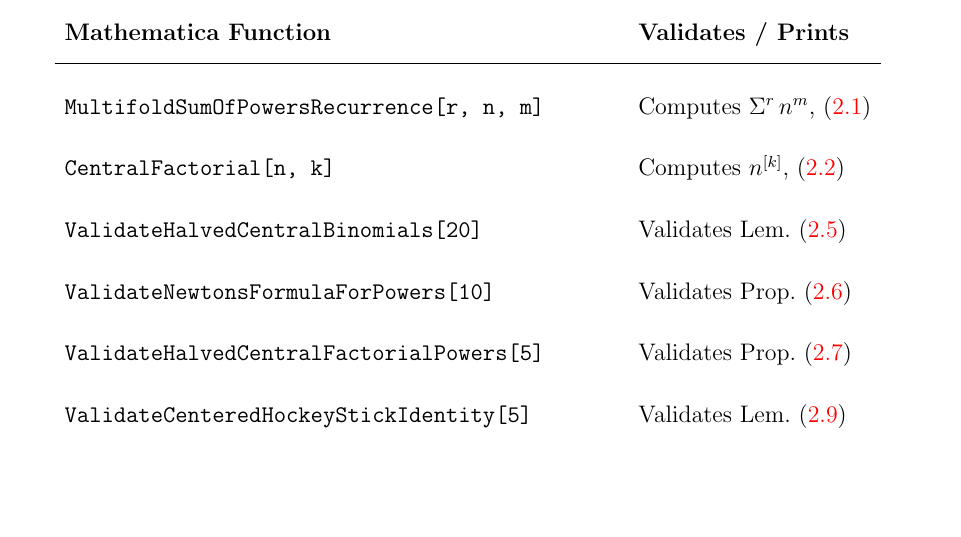
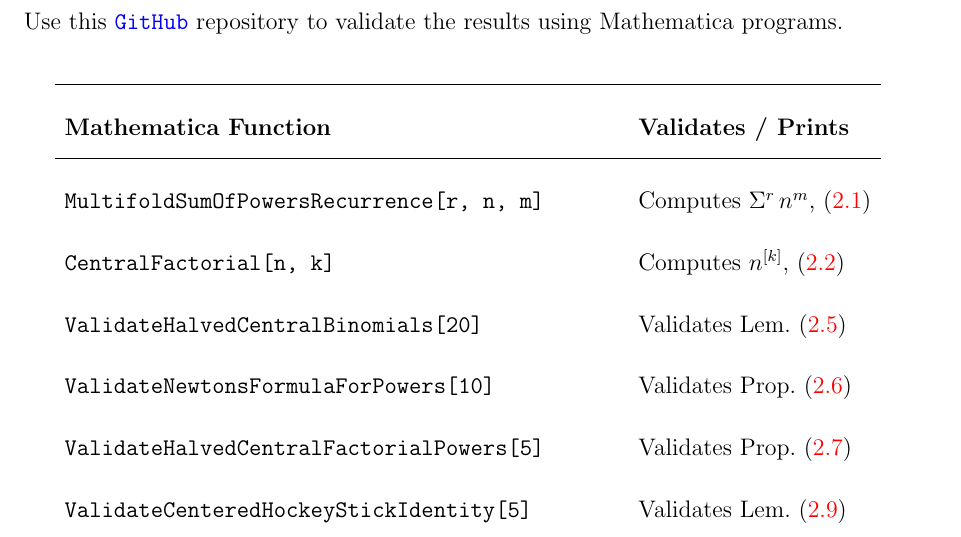
Before and after one commit to kolosovpetro/SumsOfPowersACompleteFrameworkForClosedForms, a LaTeX paper (src/AFormulaForSumsOfPowersViaCentralNewtonsInterpolation.tex, which reads src/sections/mathematica_programs.tex): part of page 9 of 9, cut at the place of the change, the shorter picture padded with empty space. Compiled offline with pdfLaTeX.

Commit message:
work in progress

```diff
--- a/src/sections/mathematica_programs.tex
+++ b/src/sections/mathematica_programs.tex
@@ -1,5 +1,8 @@
-% Use the \textit{Mathematica} package~\cite{GitHubSourceCode}
-% to validate the results
+Use this
+\href{https://github.com/kolosovpetro/AFormulaForSumsOfPowersViaCentralNewtonsInterpolation}
+{\texttt{GitHub}}
+repository to validate the results using Mathematica programs.
+\\
 \begin{center}
   \renewcommand{\arraystretch}{1.3}
   \begin{tabular}{ll}
```
Also changed, not shown: out/AFormulaForSumsOfPowersViaCentralNewtonsInterpolation.pdf.
